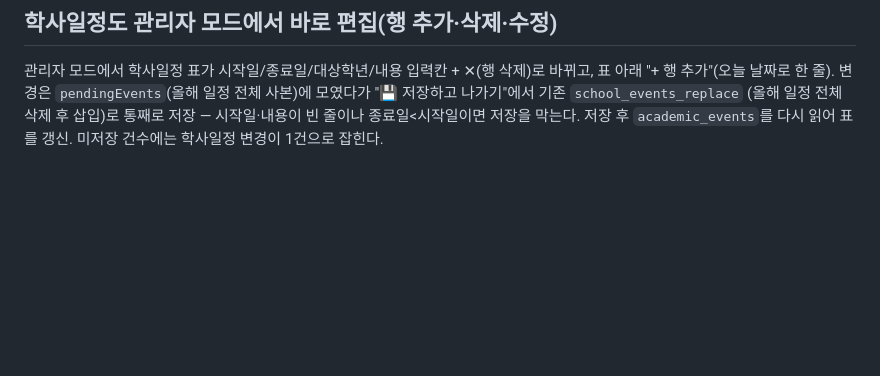
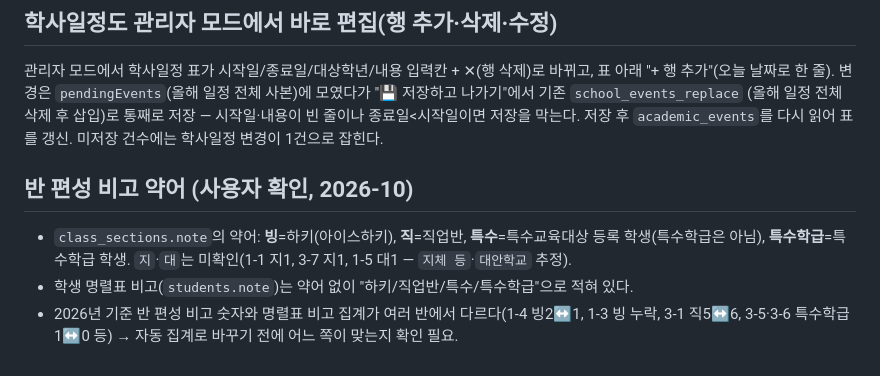
Before and after one commit to khs3945-dot/gshs, a Markdown page: docs/notes/school-status.md, the part around the change. Rendered like a GitHub page; blank space fills up the shorter version.

Commit message:
학교 현황 노트: 반 편성 비고 약어(빙·직·특수·특수학급) 정리
Co-Authored-By: Claude Opus 5.5 <noreply@anthropic.com>
Claude-Session: https://claude.ai/code/session_018WXReaLSWKrYbtbbKs78Js

```diff
--- a/docs/notes/school-status.md
+++ b/docs/notes/school-status.md
@@ -564,3 +564,10 @@ DELETE 없음) 한 번. 변경이 남은 채 링크를 누르면 `#unsavedOverla
 한 줄). 변경은 `pendingEvents`(올해 일정 전체 사본)에 모였다가 "💾 저장하고 나가기"에서 기존 `school_events_replace`
 (올해 일정 전체 삭제 후 삽입)로 통째로 저장 — 시작일·내용이 빈 줄이나 종료일<시작일이면 저장을 막는다. 저장 후
 `academic_events`를 다시 읽어 표를 갱신. 미저장 건수에는 학사일정 변경이 1건으로 잡힌다.
+
+## 반 편성 비고 약어 (사용자 확인, 2026-10)
+- `class_sections.note`의 약어: **빙**=하키(아이스하키), **직**=직업반, **특수**=특수교육대상 등록 학생(특수학급은 아님),
+  **특수학급**=특수학급 학생. `지`·`대`는 미확인(1-1 지1, 3-7 지1, 1-5 대1 — `지체 등`·`대안학교` 추정).
+- 학생 명렬표 비고(`students.note`)는 약어 없이 "하키/직업반/특수/특수학급"으로 적혀 있다.
+- 2026년 기준 반 편성 비고 숫자와 명렬표 비고 집계가 여러 반에서 다르다(1-4 빙2↔1, 1-3 빙 누락, 3-1 직5↔6,
+  3-5·3-6 특수학급1↔0 등) → 자동 집계로 바꾸기 전에 어느 쪽이 맞는지 확인 필요.
```
